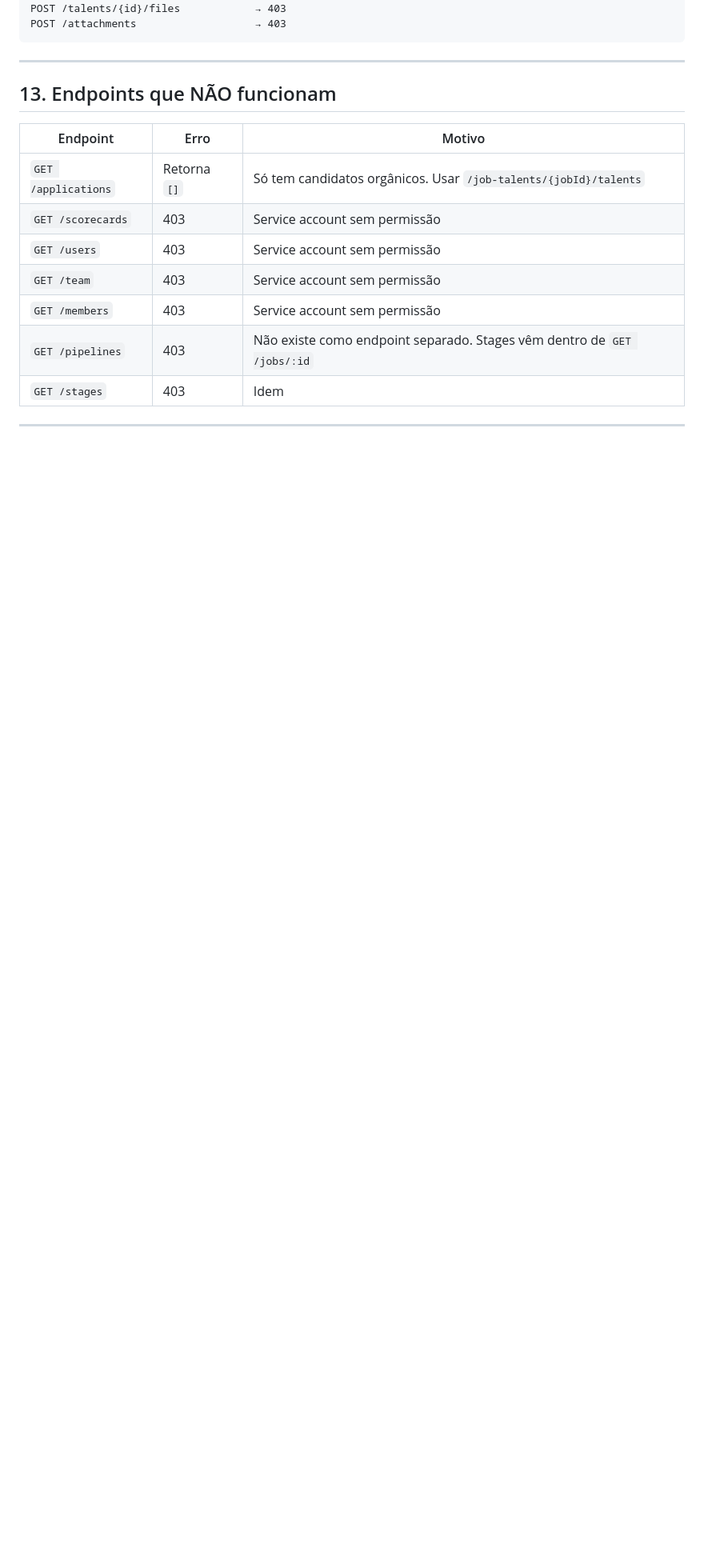
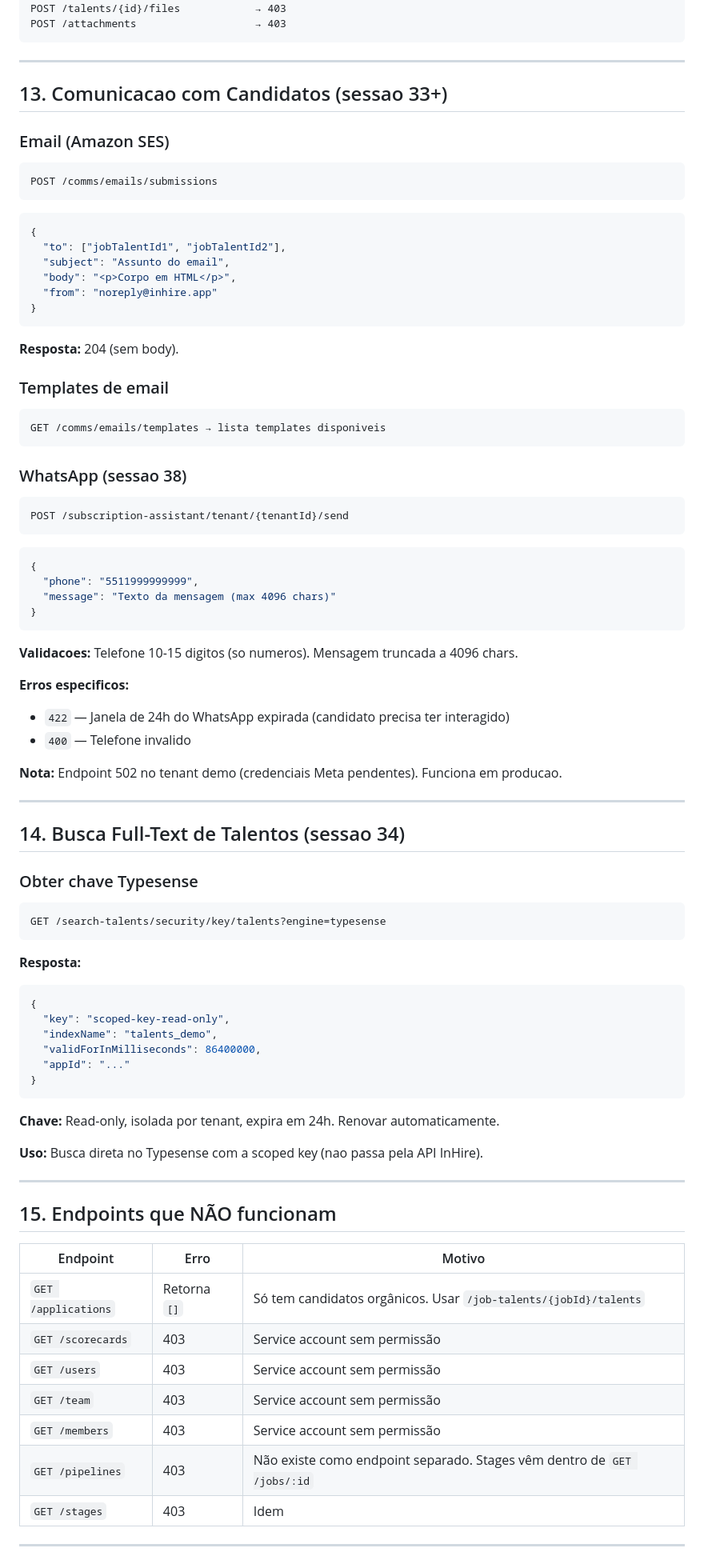
Before and after one commit to maiconciscobr/agente-inhire, a Markdown page: MAPEAMENTO_API_INHIRE.md, the part around one of its changes. Shown at 80% size. GitHub-like rendering; blank space fills up the shorter version.

````diff
--- a/MAPEAMENTO_API_INHIRE.md
+++ b/MAPEAMENTO_API_INHIRE.md
@@ -492,7 +501,69 @@ POST /attachments                   → 403
 
 ---
 
-## 13. Endpoints que NÃO funcionam
+## 13. Comunicacao com Candidatos (sessao 33+)
+
+### Email (Amazon SES)
+```
+POST /comms/emails/submissions
+```
+```json
+{
+  "to": ["jobTalentId1", "jobTalentId2"],
+  "subject": "Assunto do email",
+  "body": "<p>Corpo em HTML</p>",
+  "from": "noreply@inhire.app"
+}
+```
+**Resposta:** 204 (sem body).
+
+### Templates de email
+```
+GET /comms/emails/templates → lista templates disponiveis
+```
+
+### WhatsApp (sessao 38)
+```
+POST /subscription-assistant/tenant/{tenantId}/send
+```
+```json
+{
+  "phone": "5511999999999",
+  "message": "Texto da mensagem (max 4096 chars)"
+}
+```
+**Validacoes:** Telefone 10-15 digitos (so numeros). Mensagem truncada a 4096 chars.
+
+**Erros especificos:**
+- `422` — Janela de 24h do WhatsApp expirada (candidato precisa ter interagido)
+- `400` — Telefone invalido
+
+**Nota:** Endpoint 502 no tenant demo (credenciais Meta pendentes). Funciona em producao.
+
+---
+
+## 14. Busca Full-Text de Talentos (sessao 34)
+
+### Obter chave Typesense
+```
+GET /search-talents/security/key/talents?engine=typesense
+```
+**Resposta:**
+```json
+{
+  "key": "scoped-key-read-only",
+  "indexName": "talents_demo",
+  "validForInMilliseconds": 86400000,
+  "appId": "..."
+}
+```
+**Chave:** Read-only, isolada por tenant, expira em 24h. Renovar automaticamente.
+
+**Uso:** Busca direta no Typesense com a scoped key (nao passa pela API InHire).
+
+---
+
+## 15. Endpoints que NÃO funcionam
 
 | Endpoint | Erro | Motivo |
 |---|---|---|
````
Also changed, not shown: other parts of MAPEAMENTO_API_INHIRE.md (+35 -19 lines).
